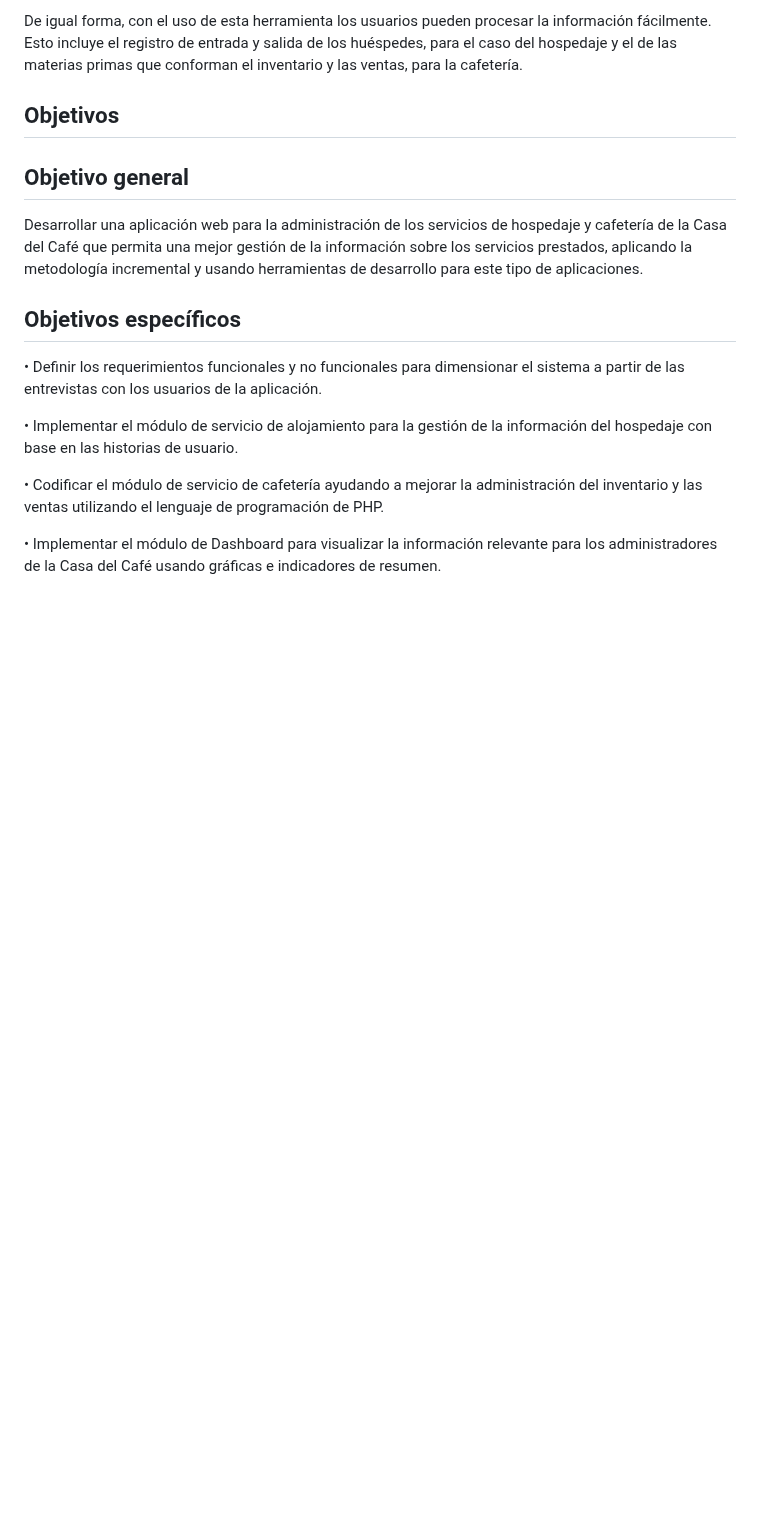
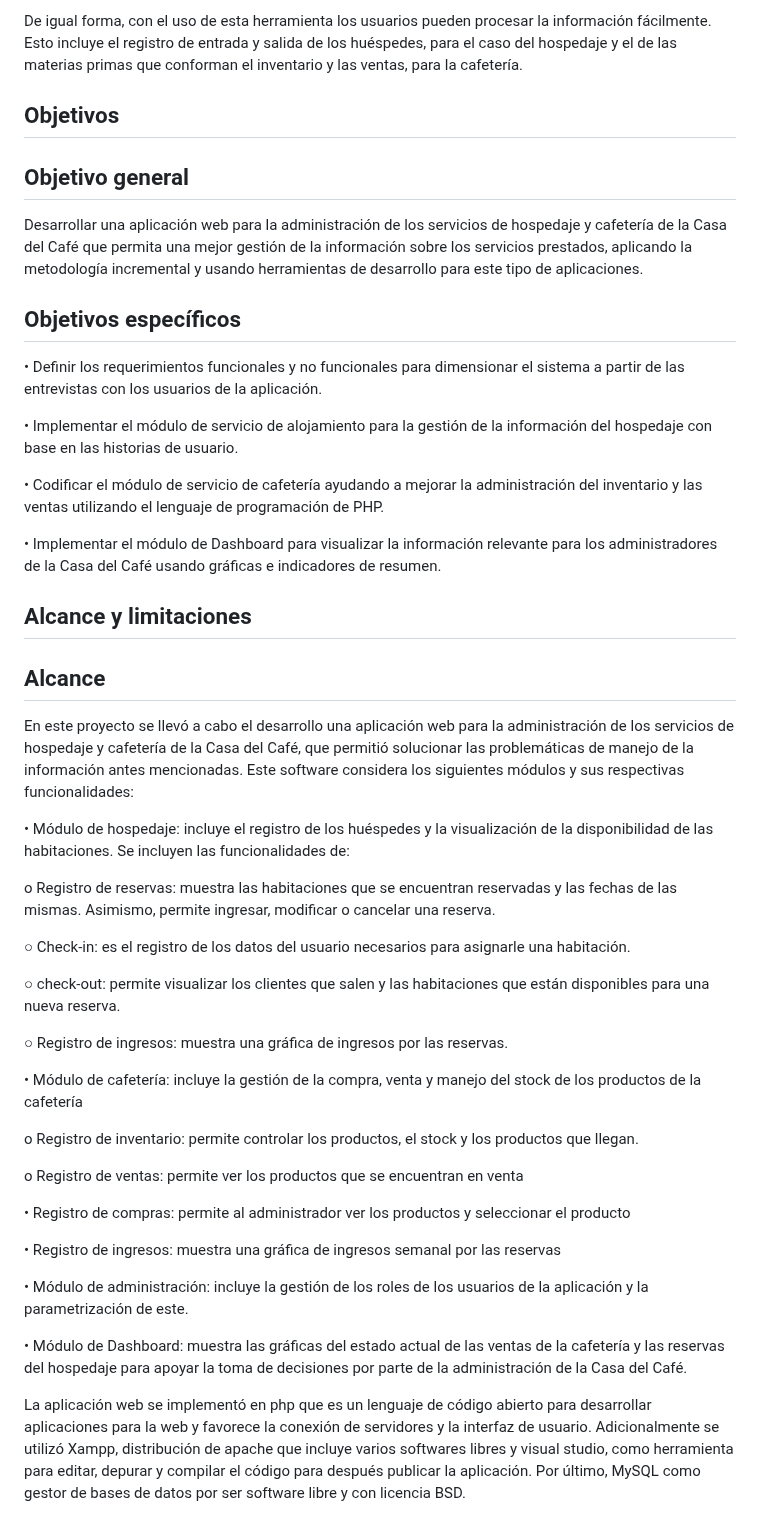
Before and after one commit to jaiderospina/DevSecOps2025, a Markdown page: ExamenFinal/GRUPO3/README.MD, the part around the change. Drawn GitHub-style; blank space fills up the shorter version.

```diff
--- a/ExamenFinal/GRUPO3/README.MD
+++ b/ExamenFinal/GRUPO3/README.MD
@@ -46,3 +46,34 @@ Desarrollar una aplicación web para la administración de los servicios de hosp
 •	Codificar el módulo de servicio de cafetería ayudando a mejorar la administración del inventario y las ventas utilizando el lenguaje de programación de PHP.
 
 •	Implementar el módulo de Dashboard para visualizar la información relevante para los administradores de la Casa del Café usando gráficas e indicadores de resumen.
+
+## Alcance y limitaciones
+
+## Alcance
+En este proyecto se llevó a cabo el desarrollo una aplicación web para la administración de los servicios de hospedaje y cafetería de la Casa del Café, que permitió solucionar las problemáticas de manejo de la información antes mencionadas. Este software considera los siguientes módulos y sus respectivas funcionalidades:
+
+•	Módulo de hospedaje: incluye el registro de los huéspedes y la visualización de la disponibilidad de las habitaciones. Se incluyen las funcionalidades de:
+
+o	Registro de reservas: muestra las habitaciones que se encuentran reservadas y las fechas de las mismas. Asimismo, permite ingresar, modificar o cancelar una reserva.
+
+○ Check-in: es el registro de los datos del usuario necesarios para asignarle una habitación.
+
+○ check-out: permite visualizar los clientes que salen y las habitaciones que están disponibles para una nueva reserva.
+
+○ Registro de ingresos: muestra una gráfica de ingresos por las reservas.
+
+•	Módulo de cafetería: incluye la gestión de la compra, venta y manejo del stock de los productos de la cafetería
+
+o	Registro de inventario: permite controlar los productos, el stock y los productos que llegan.
+
+o	Registro de ventas: permite ver los productos que se encuentran en venta
+
+•	Registro de compras: permite al administrador ver los productos y seleccionar el producto
+
+•	Registro de ingresos: muestra una gráfica de ingresos semanal por las reservas
+
+•	Módulo de administración: incluye la gestión de los roles de los usuarios de la aplicación y la parametrización de este.
+
+•	Módulo de Dashboard: muestra las gráficas del estado actual de las ventas de la cafetería y las reservas del hospedaje para apoyar la toma de decisiones por parte de la administración de la Casa del Café.
+
+La aplicación web se implementó en php que es un lenguaje de código abierto para desarrollar aplicaciones para la web y favorece la conexión de servidores y la interfaz de usuario. Adicionalmente se utilizó Xampp, distribución de apache que incluye varios softwares libres y visual studio, como herramienta para editar, depurar y compilar el código para después publicar la aplicación. Por último, MySQL como gestor de bases de datos por ser software libre y con licencia BSD.
```
